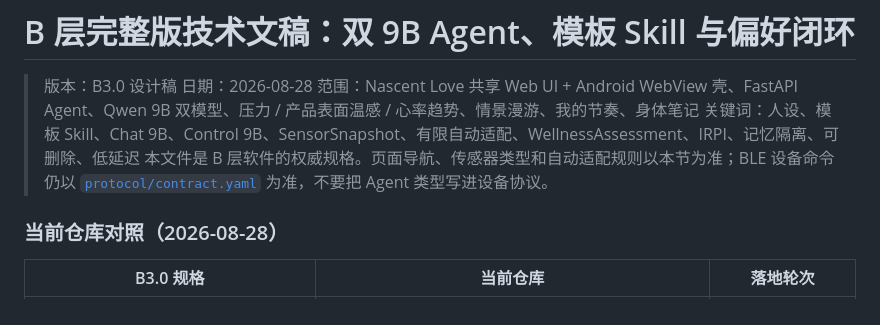
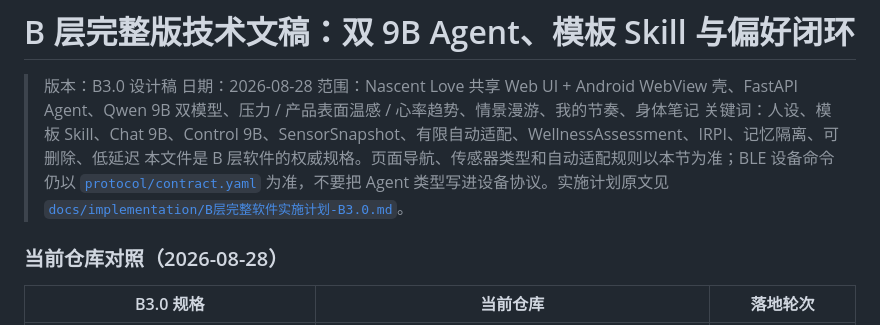
Before and after one commit to Binomial-distribution/nascent, a Markdown page: docs/architecture/B层完整版技术文稿-双模型与偏好闭环.md, the part around the change. GitHub-like rendering.

```diff
--- a/docs/architecture/B层完整版技术文稿-双模型与偏好闭环.md
+++ b/docs/architecture/B层完整版技术文稿-双模型与偏好闭环.md
@@ -4,7 +4,7 @@
 > 日期：2026-08-28
 > 范围：Nascent Love 共享 Web UI + Android WebView 壳、FastAPI Agent、Qwen 9B 双模型、压力 / 产品表面温感 / 心率趋势、情景漫游、我的节奏、身体笔记
 > 关键词：人设、模板 Skill、Chat 9B、Control 9B、SensorSnapshot、有限自动适配、WellnessAssessment、IRPI、记忆隔离、可删除、低延迟
-> 本文件是 B 层软件的权威规格。页面导航、传感器类型和自动适配规则以本节为准；BLE 设备命令仍以 [`protocol/contract.yaml`](../../protocol/contract.yaml) 为准，不要把 Agent 类型写进设备协议。
+> 本文件是 B 层软件的权威规格。页面导航、传感器类型和自动适配规则以本节为准；BLE 设备命令仍以 [`protocol/contract.yaml`](../../protocol/contract.yaml) 为准，不要把 Agent 类型写进设备协议。实施计划原文见 [`docs/implementation/B层完整软件实施计划-B3.0.md`](../implementation/B层完整软件实施计划-B3.0.md)。
 
 ### 当前仓库对照（2026-08-28）
 
```
Also changed, not shown: README.md (+1 -0 lines), docs/implementation/app-heart-intimacy-plan.md (+1 -1 lines).
